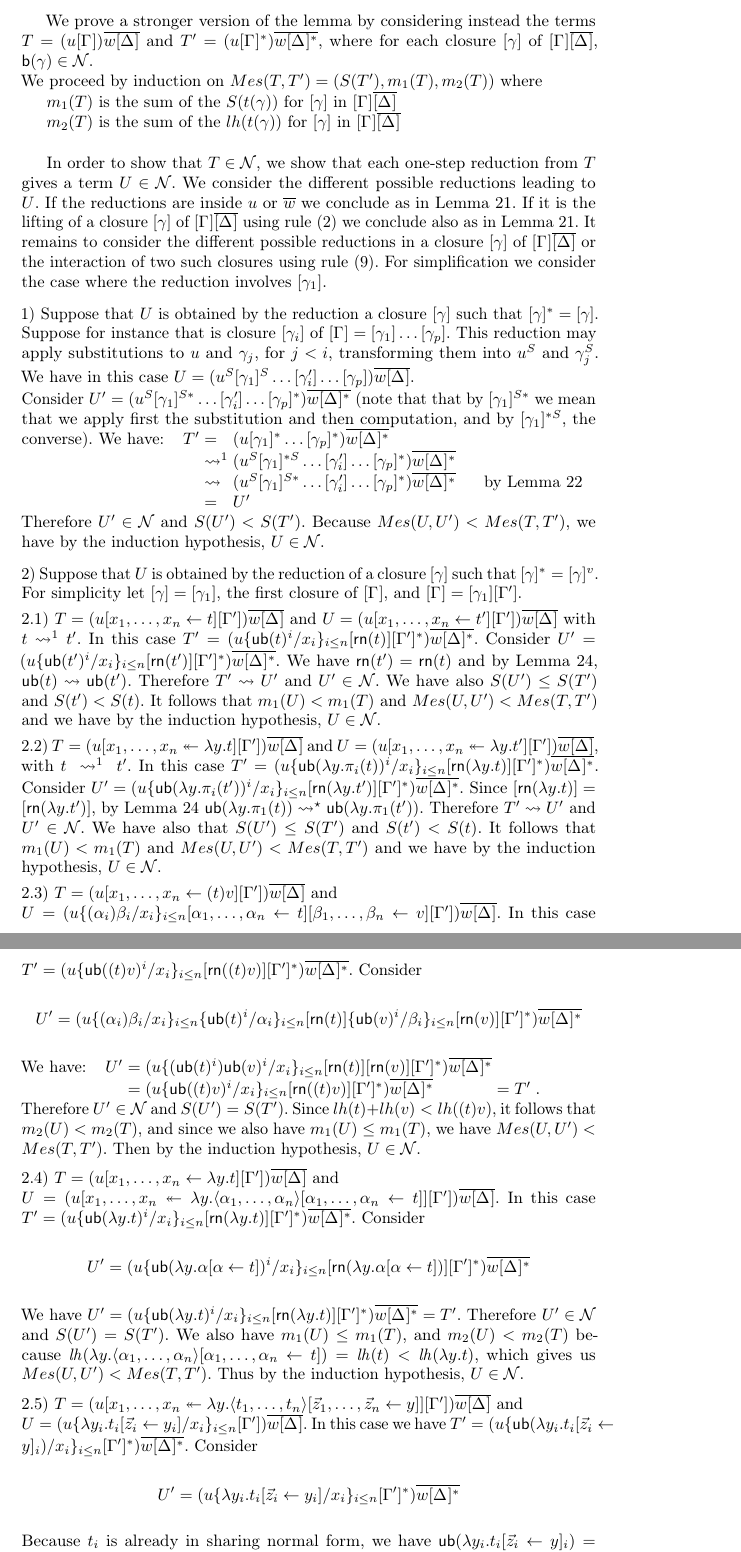
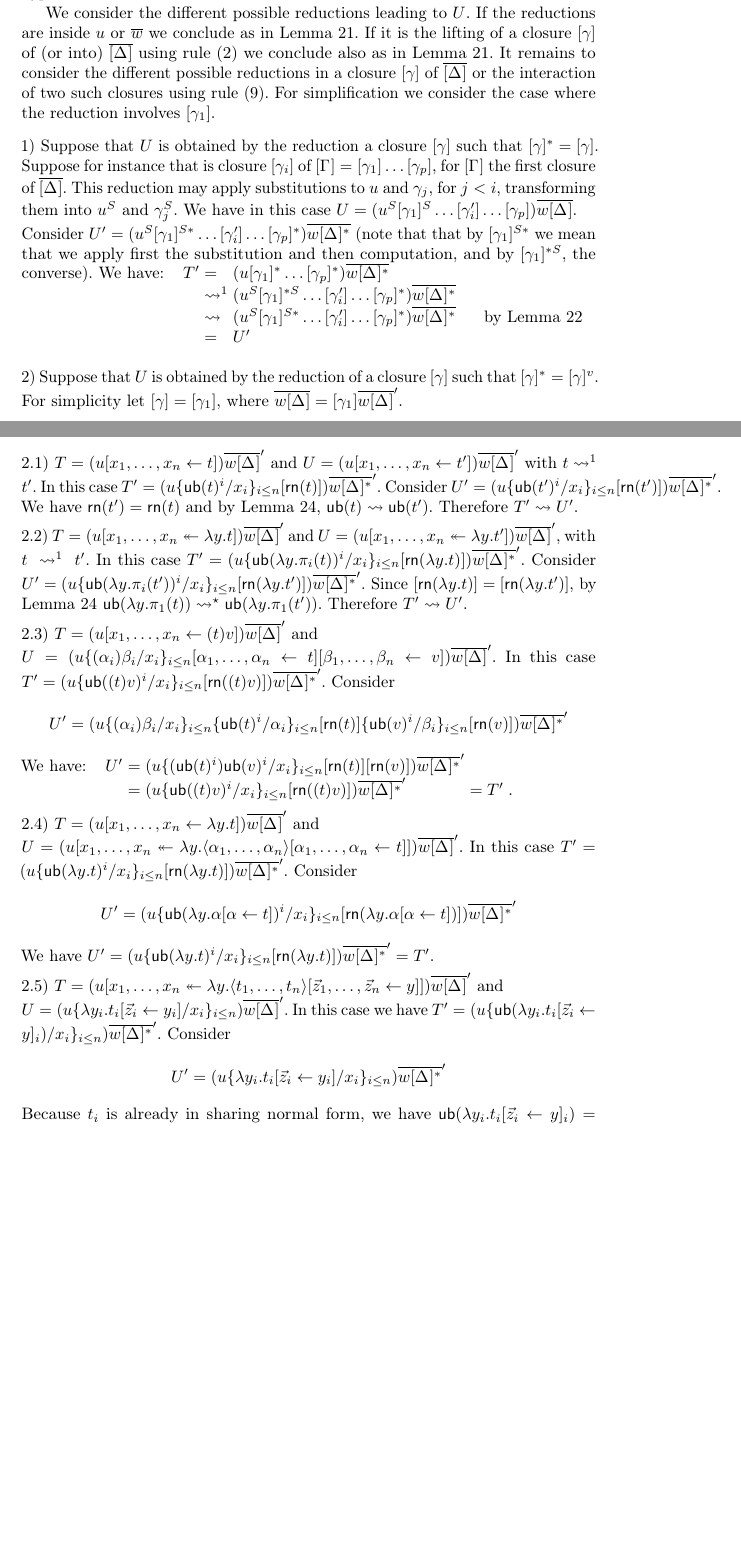
Before and after one commit to teg/SN-LPAR, a LaTeX thesis (AL-LPAR.tex): two parts of pages 12 and 13 of 19 before the commit and two parts of pages 11 and 12 of 18 after it, joined at a grey line, cut at the place of the change, the shorter picture padded with empty space. Compiled offline with pdfLaTeX.

Commit message:
permute the earlier changes throughout the proof
in particular, drop the superflous \G and drop arguments about the measure from the case analysis.

```diff
--- a/AL-LPAR.tex
+++ b/AL-LPAR.tex
@@ -1066,21 +1065,10 @@ The only thing that remains to be shown, is that for every $T\rewrite^1 U$ there
 
-  We prove a stronger version of the lemma by considering instead the terms $T = (u\G)\overline{w\G*}$ and $T' = (u\G^*)\overline{w\G*^*}$, where for each
-  closure $\g$ of $\G\overline{\G*}$, $\term (\gamma)\in\SN$.
-\\
-We proceed by induction on $Mes(T,T') = (S(T'), m_1(T), m_2(T))$ where
-
- $m_1(T)$ is the sum of the $S(t(\gamma))$ for  $\g$ in $\G\overline{\G*}$
-
- $m_2(T)$ is the sum of the $lh(t(\gamma))$ for $\g$ in $\G\overline{\G*}$
- \\
-
-
-In order to show that $T\in\SN$, we show that each one-step reduction from $T$ gives a term $U\in\SN$. We consider the different possible reductions leading to $U$. If the reductions are inside $u$ or $\overline{w}$ we conclude as in Lemma~\ref{lem:IntCaseLambda0}. If it is the lifting of a closure $\g$ of $\G\overline{\G*}$ using rule (2) we conclude also as in Lemma~\ref{lem:IntCaseLambda0}. It remains to consider the different possible reductions in a closure $\g$ of $\G\overline{\G*}$ or the interaction of two such closures using rule (9). For simplification we consider the case where the reduction involves $\g[1]$.
+We consider the different possible reductions leading to $U$. If the reductions are inside $u$ or $\overline{w}$ we conclude as in Lemma~\ref{lem:IntCaseLambda0}. If it is the lifting of a closure $\g$ of (or into) $\overline{\G*}$ using rule (2) we conclude also as in Lemma~\ref{lem:IntCaseLambda0}. It remains to consider the different possible reductions in a closure $\g$ of $\overline{\G*}$ or the interaction of two such closures using rule (9). For simplification we consider the case where the reduction involves $\g[1]$.
 %
 %
 \medskip
 \\
-1) Suppose that $U$ is obtained by the reduction a closure $\g$ such that  $\g^* = \g$. Suppose for instance that is closure $\g[i]$ of $\G = \g[1] \dots\g[p]$. This reduction  may apply substitutions to $u$ and $\gamma_j$, for $j<i$, transforming them into $u^S$ and $\gamma_j^S$. We have in this case $U = (u^S\g[1]^S \dots [\gamma'_i]\dots \g[p])\overline{w\G*}$.
+1) Suppose that $U$ is obtained by the reduction a closure $\g$ such that  $\g^* = \g$. Suppose for instance that is closure $\g[i]$ of $\G = \g[1] \dots\g[p]$, for $\G$ the first closure of $\overline{\G*}$. This reduction  may apply substitutions to $u$ and $\gamma_j$, for $j<i$, transforming them into $u^S$ and $\gamma_j^S$. We have in this case $U = (u^S\g[1]^S \dots [\gamma'_i]\dots \g[p])\overline{w\G*}$.
 \\
 Consider $U' = (u^S\g[1]^{S*} \dots [\gamma'_i]\dots \g[p]^*)\overline{w\G*^*}$ (note that that by $\g[1]^{S*}$ we mean that we apply first the substitution and then computation, and by $\g[1]^{*S}$, the converse).  We have:\quad
 $
@@ -1092,117 +1080,89 @@ $
 \end{array}
 $
 \\
-Therefore $U'\in\SN$ and $S(U')<S(T')$. Because $Mes(U,U') < Mes(T,T')$, we have by the induction hypothesis, $U\in\SN$.
 %
 %
 \medskip
 \\
 2) Suppose that $U$ is obtained by the reduction of a closure $\g$ such that $\g^* = \g^v$.
 %
-For simplicity let $\g=\g[1]$, the first closure of $\G$, and $\G = \g[1]\G'$.
+For simplicity let $\g=\g[1]$, where $\overline{w\G*} = \g[1]\overline{w\G*}'$.
 \smallskip
 \\
-2.1)  $T = (u\share xt\G')\overline{w\G*}$ and $U = (u\share x{t'}\G')\overline{w\G*}$ with $t\rightsquigarrow^1 t'$.
+2.1)  $T = (u\share xt)\overline{w\G*}'$ and $U = (u\share x{t'})\overline{w\G*}'$ with $t\rightsquigarrow^1 t'$.
 %
-In this case $T' = (u\subn{x_i}{\sn(t)^i}[\sh (t)]\G'^*)\overline{w\G*^*}$.
+In this case $T' = (u\subn{x_i}{\sn(t)^i}[\sh (t)])\overline{w\G*^*}'$.
 %
-Consider $U' = (u\subn{x_i}{\sn(t')^i}[\sh (t')]\G'^*)\overline{w\G*^*}$. We have $\sh (t') = \sh (t)$ and by Lemma~\ref{lem:lift-sn}, $\sn (t) \rightsquigarrow \sn (t')$. Therefore $T'\rightsquigarrow U'$ and $U'\in\SN$. We have also $S(U')\leq S(T')$ and $S(t')<S(t)$. It follows that  $m_1(U) < m_1(T)$ and  $Mes(U,U') < Mes(T,T')$ and we have by the induction hypothesis, $U\in\SN$.
+Consider $U' = (u\subn{x_i}{\sn(t')^i}[\sh (t')])\overline{w\G*^*}'$. We have $\sh (t') = \sh (t)$ and by Lemma~\ref{lem:lift-sn}, $\sn (t) \rightsquigarrow \sn (t')$. Therefore $T'\rightsquigarrow U'$.
 %
 \smallskip
 \\
 2.2)
-$T =  (u\distr xyt\G')\overline{w\G*}$ and
-$U =  (u\distr xy{t'}\G')\overline{w\G*}$, with $t ~\rewrite^1~ t'$.
+$T =  (u\distr xyt)\overline{w\G*}'$ and
+$U =  (u\distr xy{t'})\overline{w\G*}'$, with $t ~\rewrite^1~ t'$.
 In this case
-$T' = (u\subn{x_i}{\sn(\lambda y.\pi_i(t))^i}[\sh(\lambda y.t)]\G'^*)\overline{w\G*^*}$.
+$T' = (u\subn{x_i}{\sn(\lambda y.\pi_i(t))^i}[\sh(\lambda y.t)])\overline{w\G*^*}'$.
 Consider
-$U' = (u\subn{x_i}{\sn(\lambda y.\pi_i(t'))^i}[\sh(\lambda y.t')]\G'^*)\overline{w\G*^*}$.
+$U' = (u\subn{x_i}{\sn(\lambda y.\pi_i(t'))^i}[\sh(\lambda y.t')])\overline{w\G*^*}'$.
 Since $[\sh(\lambda y.t)]=[\sh(\lambda y.t')]$, by Lemma \ref{lem:lift-sn}
 $\sn(\lambda y.\pi_1(t)) \rewrite^\star \sn(\lambda y.\pi_1(t'))$.
-Therefore $T'\rewrite U'$ and $U'\in\SN$. We have also that
-$S(U')\leq S(T')$ and $S(t') < S(t)$. It follows that $m_1(U)<m_1(T)$
-and $Mes(U,U') < Mes(T,T')$ and we have by the induction hypothesis,
-$U\in\SN$.
-%
-% 2.2)  $T = (u[x_1,\dots,x_n \leftarrow (t)v]\G')\overline{w\G*}$ and
-% \\
-% $U = (u\{(\alpha_1)\beta_1 /x_1,\dots, (\alpha_n)\beta_n/x_n\}[\alpha_1,\dots,\alpha_n \leftarrow t][\beta_1,\dots,\beta_n \leftarrow v]\G')\overline{w\G*}$.
-% \\
-% In this case $T' = (u\{\sn((t)v)^1/x_1,\dots,\sn((t)v)^n/x_n\}[\sh ((t)v)]\G'^*)\overline{w\G*^*}$.
-% \\
-% Consider $U' = (u\{(\alpha_1)\beta_1 /x_1,\dots, (\alpha_n)\beta_n/x_n\}
-% \{\sn(t)^1/\alpha_1,\dots,\sn(t)^n/\alpha_n\}[\sh(t)]\{\sn(v)^1/\beta_1,\dots,\sn(v)^n/\beta_n \leftarrow v\}[\sh(v)]\G'^*)\overline{w\G*^*}$.
-% \\
-% We have
-% \begin{eqnarray*}
-%  U' & = & (u \{(\sn (t)^1)\sn (v)^1 /x_1,\dots, (\sn (t)^n)\sn(t)^n/x_n\}[\sh(t)][\sh(v)]\G'^*)\overline{w\G*^*}\\
-%     & = & (u\{\sn((t)v)^1/x_1,\dots,\sn((t)v)^n/x_n\}[\sh ((t)v)]\G'^*)\overline{w\G*^*} \\
-%     & = & T'
-% \end{eqnarray*}
-% Therefore $U'\in\SN$ and $S(U') = S(T')$. We also have  $m_1(U) \leq m_1(T)$ and because $lh(t) + lh(v) < lh((t)v)$, $m_2(U) < m_2(T)$ and  $Mes(U,U') < Mes(T,T')$. Thus by the induction hypothesis, $U\in\SN$.
-%
+Therefore $T'\rewrite U'$.
 \smallskip
 \\
-2.3)  $T = (u\share x{(t)v}\G')\overline{w\G*}$ and
+2.3)  $T = (u\share x{(t)v})\overline{w\G*}'$ and
 \\
-$U = (u\subn{x_i}{(\alpha_i)\beta_i}\share\alpha t\share\beta v\G')\overline{w\G*}$.
+$U = (u\subn{x_i}{(\alpha_i)\beta_i}\share\alpha t\share\beta v)\overline{w\G*}'$.
 %
-In this case $T' = (u\subn{x_i}{\sn((t)v)^i}[\sh ((t)v)]\G'^*)\overline{w\G*^*}$.
+In this case $T' = (u\subn{x_i}{\sn((t)v)^i}[\sh ((t)v)])\overline{w\G*^*}'$.
 %
 Consider
 \[
 	U' = (u	\subn{x_i}{(\alpha_i)\beta_i}
 			\subn{\alpha_i}{\sn(t)^i}[\sh(t)]
 			\subn{\beta_i}{\sn(v)^i}[\sh(v)]
-			\G'^*
-		  )\overline{w\G*^*}
+		  )\overline{w\G*^*}'
 \]
 We have:\quad
 \begin{tabular}[t]{rclcl}
- $U'$ & $=$ & $(u\subn{x_i}{(\sn (t)^i)\sn (v)^i}[\sh(t)][\sh(v)]\G'^*)\overline{w\G*^*}$
-\\    & $=$ & $(u\subn{x_i}{\sn((t)v)^i}[\sh ((t)v)]\G'^*)\overline{w\G*^*}$
+ $U'$ & $=$ & $(u\subn{x_i}{(\sn (t)^i)\sn (v)^i}[\sh(t)][\sh(v)])\overline{w\G*^*}'$
+\\    & $=$ & $(u\subn{x_i}{\sn((t)v)^i}[\sh ((t)v)])\overline{w\G*^*}'$
       & $=$ & $T'$\;.
 \end{tabular}\\
-Therefore $U'\in\SN$ and $S(U') = S(T')$. Since $lh(t) + lh(v) < lh((t)v)$, it follows that $m_2(U) < m_2(T)$, and since we also have $m_1(U) \leq m_1(T)$, we have $Mes(U,U') < Mes(T,T')$. Then by the induction hypothesis, $U\in\SN$.
 %
 \smallskip
 \\
-2.4)  $T = (u\share x{\lambda y.t}\G')\overline{w\G*}$ and
+2.4)  $T = (u\share x{\lambda y.t})\overline{w\G*}'$ and
 \\
-$U = (u\distr xy{\tup\alpha\share\alpha t}\G')\overline{w\G*}$.
+$U = (u\distr xy{\tup\alpha\share\alpha t})\overline{w\G*}'$.
 %
-In this case $T' = (u\subn{x_i}{\sn(\lambda y.t)^i}[\sh(\lambda y.t)]\G'^*)\overline{w\G*^*}$.
+In this case $T' = (u\subn{x_i}{\sn(\lambda y.t)^i}[\sh(\lambda y.t)])\overline{w\G*^*}'$.
 %
 Consider
 \[
-	U' = (u\subn{x_i}{\sn(\lambda y.\alpha\share*\alpha t)^i}[\sh(\lambda y.\alpha[\alpha \leftarrow t])]\G'^*)\overline{w\G*^*}
+	U' = (u\subn{x_i}{\sn(\lambda y.\alpha\share*\alpha t)^i}[\sh(\lambda y.\alpha[\alpha \leftarrow t])])\overline{w\G*^*}'
 \]
 %
 % NOTE: I made the $\lambda y.\alpha\share*\alpha t$ into variants
 %
-We have  $U' = (u\subn{x_i}{\sn(\lambda y.t)^i}[\sh (\lambda y.t)]\G'^*)\overline{w\G*^*} = T'$.
+We have  $U' = (u\subn{x_i}{\sn(\lambda y.t)^i}[\sh (\lambda y.t)])\overline{w\G*^*}' = T'$.
 %\EMPTY{(check this equality)}
-%
-Therefore $U'\in\SN$ and $S(U') = S(T')$. We also have $m_1(U) \leq m_1(T)$, and $m_2(U) < m_2(T)$ because $\lh(\lambda y.\tup\alpha\share\alpha t) = \lh(t) < \lh(\lambda y.t)$, which gives us $Mes(U,U') < Mes(T,T')$. Thus by the induction hypothesis, $U\in\SN$.
 %
 \smallskip
 \\
-2.5)  $T = (u\distr xy{\tup t\share*{\vv{\vv*z}}y}\G')\overline{w\G*}$ and
+2.5)  $T = (u\distr xy{\tup t\share*{\vv{\vv*z}}y})\overline{w\G*}'$ and
 \\
-$U = (u\subn{x_i}{\lambda y_i.t_i\share*{\vv*z_i}{y_i}}\G')\overline{w\G*}$.
+$U = (u\subn{x_i}{\lambda y_i.t_i\share*{\vv*z_i}{y_i}})\overline{w\G*}'$.
 %
-In this case we have $T' = ( u\subn{x_i}{\sn(\lambda y_i.t_i\share*{\vv*z_i}y_i)}\G'^*)\overline{w\G*^*}$.
+In this case we have $T' = ( u\subn{x_i}{\sn(\lambda y_i.t_i\share*{\vv*z_i}y_i)})\overline{w\G*^*}'$.
 %
 Consider
 \[
-	U' = (u\subn{x_i}{\lambda y_i.t_i\share*{\vv*z_i}{y_i}}\G'^*)\overline{w\G*^*}
+	U' = (u\subn{x_i}{\lambda y_i.t_i\share*{\vv*z_i}{y_i}})\overline{w\G*^*}'
 \]
 %
 Because $t_i$ is already in sharing normal form, we have $\sn(\lambda y_i.t_i\share*{\vv*z_i}y_i) = \lambda y_i.t_i\share*{\vv*z_i}{y_i}$.
 %
-It follows that $T' = U'$, $U'\in\SN$ and $S(U') = S(T')$.
-%
-Since $m_1(U) < m_1(T)$ it follows that $Mes(U,U') < Mes(T,T')$. Thus by the induction hypothesis, $U\in\SN$.
+It follows that $T' = U'$
 %
 %
 %
```
Also changed, not shown: AL-LPAR.tex (21 more changed lines).
